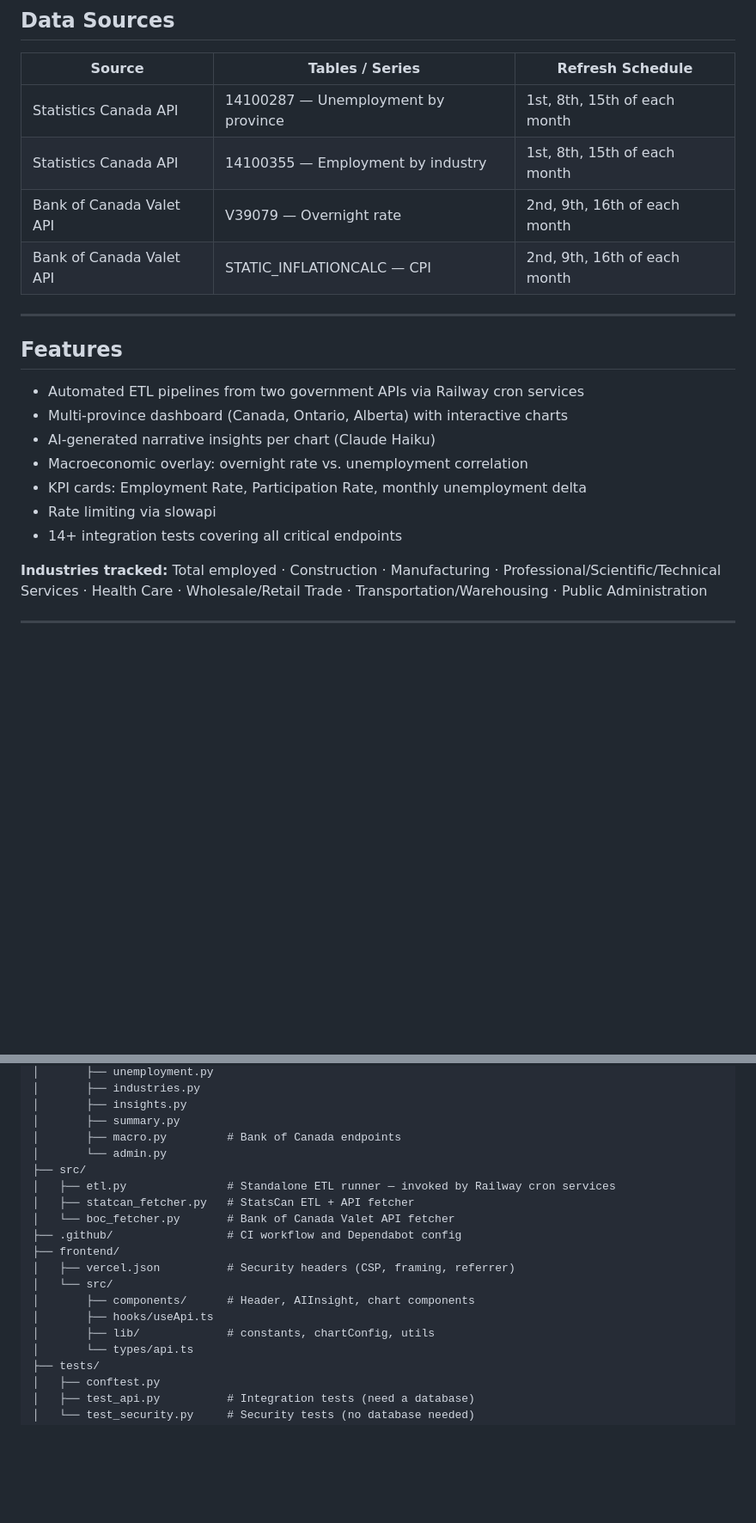
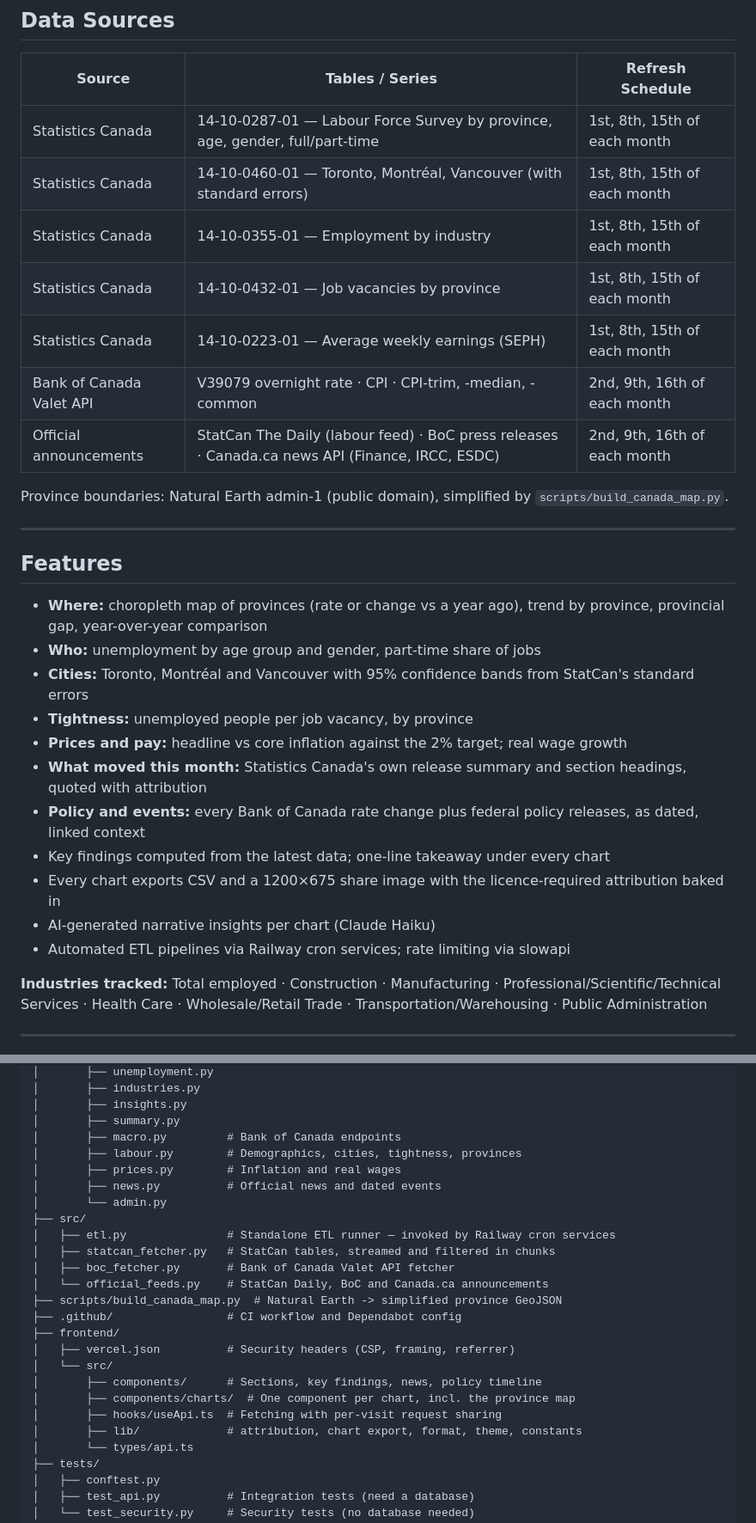
Before and after one commit to moisesvivass/canada-labour-market-analysis, a Markdown page: README.md, 2 parts joined by grey strips. Shown at 86% size. Drawn GitHub-style; blank space fills up the shorter version.

Commit message:
docs: document data v2 sources, features and licences
Add the new StatCan tables, core inflation and official feeds to the data
sources, describe the new sections and exports, record the ETL memory
measurements and caching, and explain how official content is licensed
and handled.

```diff
--- a/README.md
+++ b/README.md
@@ -29,22 +29,31 @@ A full-stack dashboard reporting Canadian employment trends by province (2020–
 
 | Source | Tables / Series | Refresh Schedule |
 |---|---|---|
-| Statistics Canada API | 14100287 — Unemployment by province | 1st, 8th, 15th of each month |
-| Statistics Canada API | 14100355 — Employment by industry | 1st, 8th, 15th of each month |
-| Bank of Canada Valet API | V39079 — Overnight rate | 2nd, 9th, 16th of each month |
-| Bank of Canada Valet API | STATIC_INFLATIONCALC — CPI | 2nd, 9th, 16th of each month |
+| Statistics Canada | 14-10-0287-01 — Labour Force Survey by province, age, gender, full/part-time | 1st, 8th, 15th of each month |
+| Statistics Canada | 14-10-0460-01 — Toronto, Montréal, Vancouver (with standard errors) | 1st, 8th, 15th of each month |
+| Statistics Canada | 14-10-0355-01 — Employment by industry | 1st, 8th, 15th of each month |
+| Statistics Canada | 14-10-0432-01 — Job vacancies by province | 1st, 8th, 15th of each month |
+| Statistics Canada | 14-10-0223-01 — Average weekly earnings (SEPH) | 1st, 8th, 15th of each month |
+| Bank of Canada Valet API | V39079 overnight rate · CPI · CPI-trim, -median, -common | 2nd, 9th, 16th of each month |
+| Official announcements | StatCan The Daily (labour feed) · BoC press releases · Canada.ca news API (Finance, IRCC, ESDC) | 2nd, 9th, 16th of each month |
+
+Province boundaries: Natural Earth admin-1 (public domain), simplified by `scripts/build_canada_map.py`.
 
 ---
 
 ## Features
 
-- Automated ETL pipelines from two government APIs via Railway cron services
-- Multi-province dashboard (Canada, Ontario, Alberta) with interactive charts
+- **Where:** choropleth map of provinces (rate or change vs a year ago), trend by province, provincial gap, year-over-year comparison
+- **Who:** unemployment by age group and gender, part-time share of jobs
+- **Cities:** Toronto, Montréal and Vancouver with 95% confidence bands from StatCan's standard errors
+- **Tightness:** unemployed people per job vacancy, by province
+- **Prices and pay:** headline vs core inflation against the 2% target; real wage growth
+- **What moved this month:** Statistics Canada's own release summary and section headings, quoted with attribution
+- **Policy and events:** every Bank of Canada rate change plus federal policy releases, as dated, linked context
+- Key findings computed from the latest data; one-line takeaway under every chart
+- Every chart exports CSV and a 1200×675 share image with the licence-required attribution baked in
 - AI-generated narrative insights per chart (Claude Haiku)
-- Macroeconomic overlay: overnight rate vs. unemployment correlation
-- KPI cards: Employment Rate, Participation Rate, monthly unemployment delta
-- Rate limiting via slowapi
-- 14+ integration tests covering all critical endpoints
+- Automated ETL pipelines via Railway cron services; rate limiting via slowapi
 
 **Industries tracked:** Total employed · Construction · Manufacturing · Professional/Scientific/Technical Services · Health Care · Wholesale/Retail Trade · Transportation/Warehousing · Public Administration
 
@@ -64,18 +73,24 @@ canada-labour-market-analysis/
 │       ├── insights.py
 │       ├── summary.py
 │       ├── macro.py         # Bank of Canada endpoints
+│       ├── labour.py        # Demographics, cities, tightness, provinces
+│       ├── prices.py        # Inflation and real wages
+│       ├── news.py          # Official news and dated events
 │       └── admin.py
 ├── src/
 │   ├── etl.py               # Standalone ETL runner — invoked by Railway cron services
-│   ├── statcan_fetcher.py   # StatsCan ETL + API fetcher
-│   └── boc_fetcher.py       # Bank of Canada Valet API fetcher
+│   ├── statcan_fetcher.py   # StatCan tables, streamed and filtered in chunks
+│   ├── boc_fetcher.py       # Bank of Canada Valet API fetcher
+│   └── official_feeds.py    # StatCan Daily, BoC and Canada.ca announcements
+├── scripts/build_canada_map.py  # Natural Earth -> simplified province GeoJSON
 ├── .github/                 # CI workflow and Dependabot config
 ├── frontend/
 │   ├── vercel.json          # Security headers (CSP, framing, referrer)
 │   └── src/
-│       ├── components/      # Header, AIInsight, chart components
-│       ├── hooks/useApi.ts
-│       ├── lib/             # constants, chartConfig, utils
+│       ├── components/      # Sections, key findings, news, policy timeline
+│       ├── components/charts/  # One component per chart, incl. the province map
+│       ├── hooks/useApi.ts  # Fetching with per-visit request sharing
+│       ├── lib/             # attribution, chart export, format, theme, constants
 │       └── types/api.ts
 ├── tests/
 │   ├── conftest.py
```
Also changed, not shown: other parts of README.md (+7 -0 lines).
